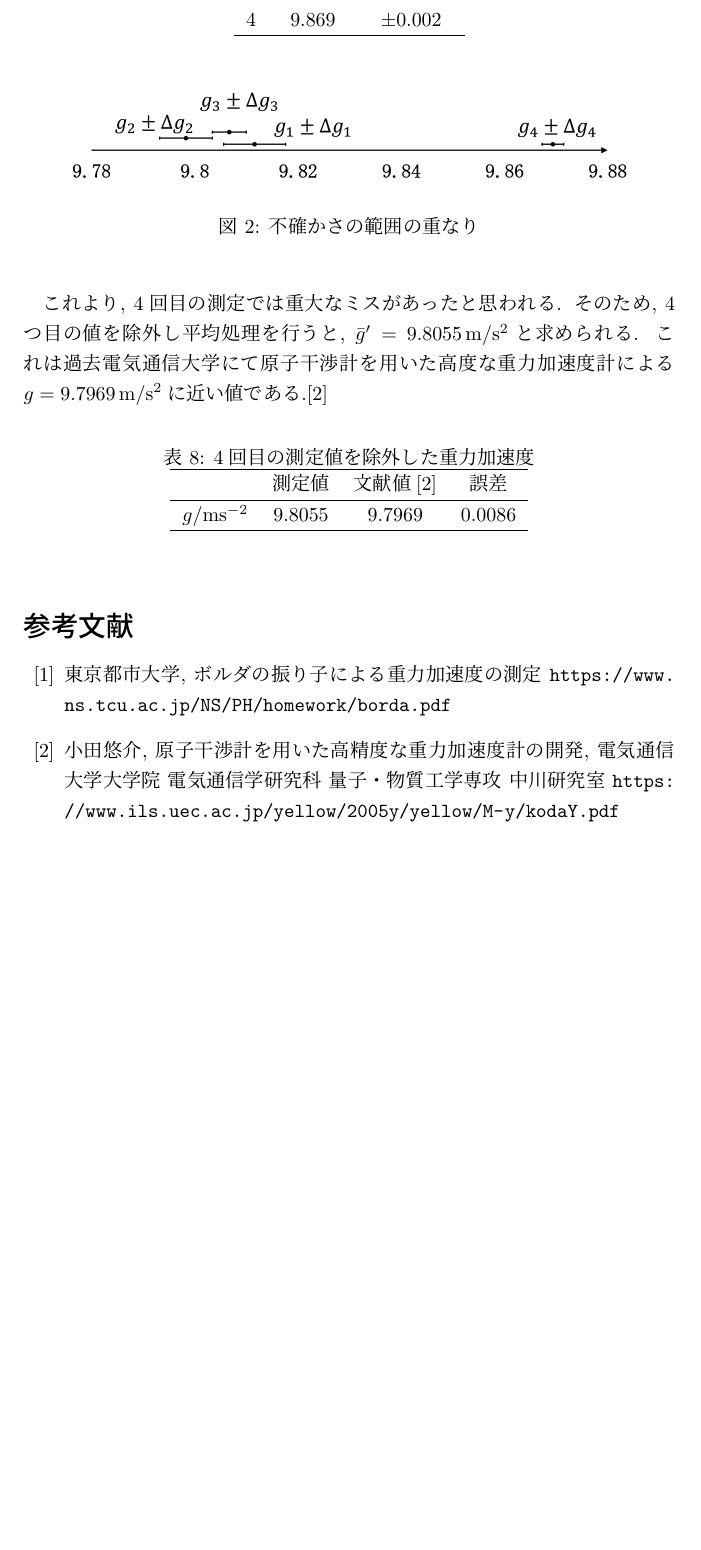
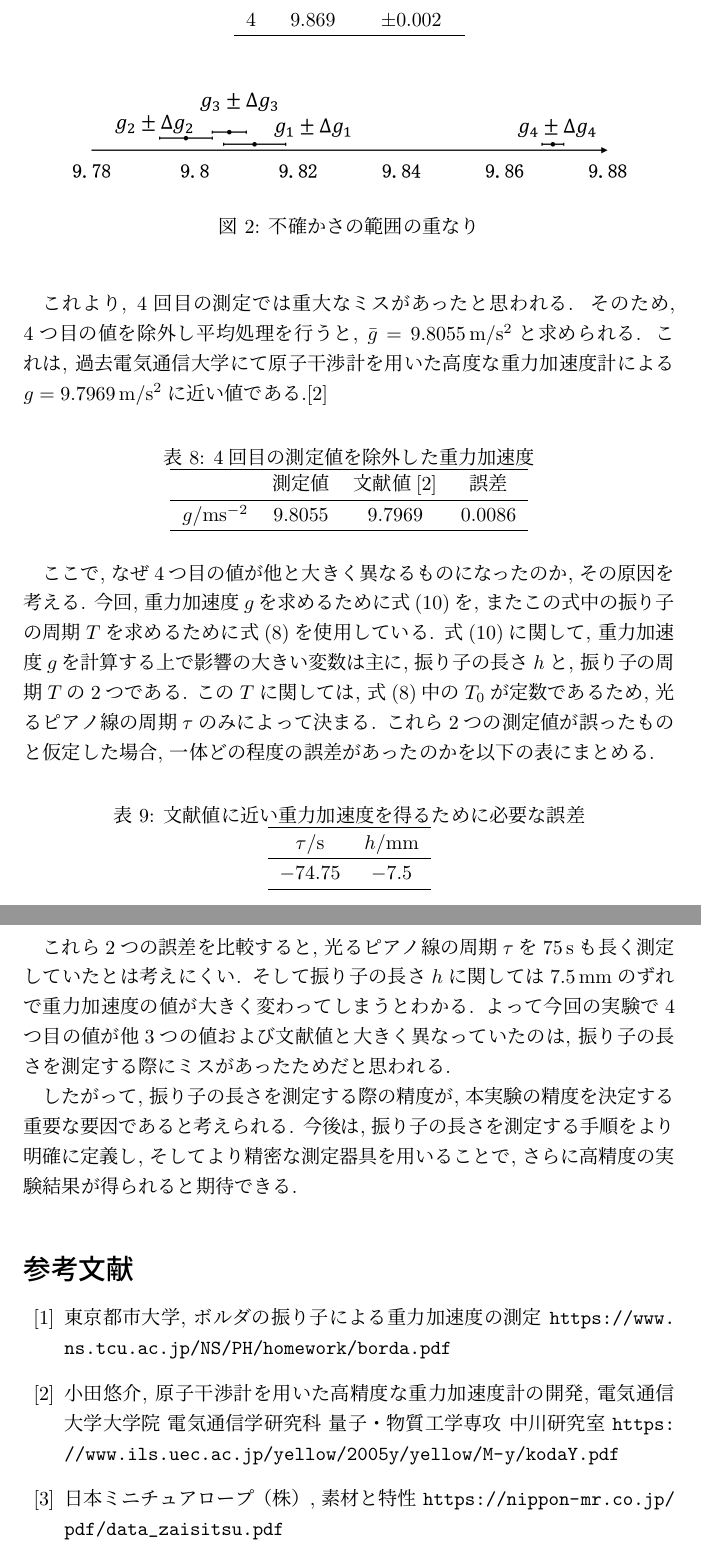
Before and after one commit to Yukihisa-Hida/BSEA1_02_MeasureGravity, a LaTeX document (BSEA1_02_MeasureGravity.tex): part of page 6 of 6 before the commit and two parts of pages 6 and 7 of 7 after it, the two joined at a grey line, cut so that both start at the same text, the shorter picture padded with empty space. Compiled offline with pLaTeX and dvipdfmx.

Commit message:
5:56完成?

```diff
--- a/BSEA1_02_MeasureGravity.tex
+++ b/BSEA1_02_MeasureGravity.tex
@@ -279,8 +279,8 @@
 \end{figure}
 
 これより, 4回目の測定では重大なミスがあったと思われる.
-そのため, 4つ目の値を除外し平均処理を行うと, $\bar{g}'=9.8055\,\mathrm{m/s^2}$と求められる.
-これは過去電気通信大学にて原子干渉計を用いた高度な重力加速度計による$g=9.7969\,\mathrm{m/s^2}$に近い値である.\cite{uec-atom}
+そのため, 4つ目の値を除外し平均処理を行うと, $\bar{g}=9.8055\,\mathrm{m/s^2}$と求められる.
+これは, 過去電気通信大学にて原子干渉計を用いた高度な重力加速度計による$g=9.7969\,\mathrm{m/s^2}$に近い値である.\cite{uec-atom}
 
 \begin{table}[h]
   \centering
@@ -294,6 +294,31 @@
   \end{tabular}
 \end{table}
 
+ここで, なぜ4つ目の値が他と大きく異なるものになったのか, その原因を考える.
+今回, 重力加速度$g$を求めるために式(\ref{eq:G-from-T-2})を, またこの式中の振り子の周期$T$を求めるために式(\ref{eq:T-from-tau})を使用している.
+式(\ref{eq:G-from-T-2})に関して, 重力加速度$g$を計算する上で影響の大きい変数は主に, 振り子の長さ$h$と, 振り子の周期$T$の2つである.
+この$T$に関しては, 式(\ref{eq:T-from-tau})中の$T_0$が定数であるため, 光るピアノ線の周期$\tau$のみによって決まる.
+これら2つの測定値が誤ったものと仮定した場合, 一体どの程度の誤差があったのかを以下の表にまとめる.
+
+\begin{table}[h]
+  \centering
+  \caption{文献値に近い重力加速度を得るために必要な誤差}
+  \begin{tabular}{cc}
+    \hline
+    $\tau/\mathrm{s}$ & $h/\mathrm{mm}$ \\
+    \hline
+    $-74.75$ & $-7.5$ \\
+    \hline
+  \end{tabular}
+\end{table}
+
+これら2つの誤差を比較すると, 光るピアノ線の周期$\tau$を$75\,\mathrm{s}$も長く測定していたとは考えにくい.
+そして振り子の長さ$h$に関しては$7.5\,\mathrm{mm}$のずれで重力加速度の値が大きく変わってしまうとわかる.
+よって今回の実験で4つ目の値が他3つの値および文献値と大きく異なっていたのは, 振り子の長さを測定する際にミスがあったためだと思われる.
+
+したがって, 振り子の長さを測定する際の精度が, 本実験の精度を決定する重要な要因であると考えられる.
+今後は, 振り子の長さを測定する手順をより明確に定義し, そしてより精密な測定器具を用いることで, さらに高精度の実験結果が得られると期待できる.
+
 \begin{thebibliography}{99}
 
   \bibitem{toshidai}
@@ -302,6 +327,9 @@
   \bibitem{uec-atom}
   小田悠介, 原子干渉計を用いた高精度な重力加速度計の開発, 電気通信大学大学院 電気通信学研究科 量子・物質工学専攻 中川研究室 \url{https://www.ils.uec.ac.jp/yellow/2005y/yellow/M-y/kodaY.pdf}
 
+  \bibitem{nihon-mr}
+  日本ミニチュアロープ（株）, 素材と特性 \url{https://nippon-mr.co.jp/pdf/data_zaisitsu.pdf}
+
 \end{thebibliography}
 
 
```
Also changed, not shown: BSEA1_02_MeasureGravity.pdf, BSEA1_02_MeasureGravity.tex (4 more changed lines), 1 other file.
